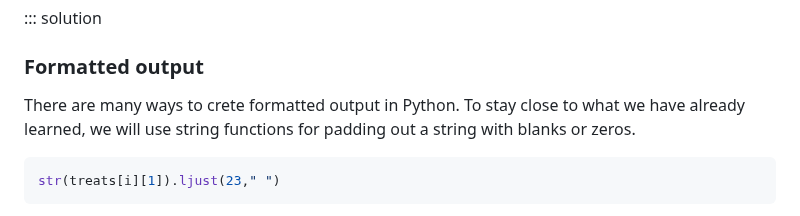
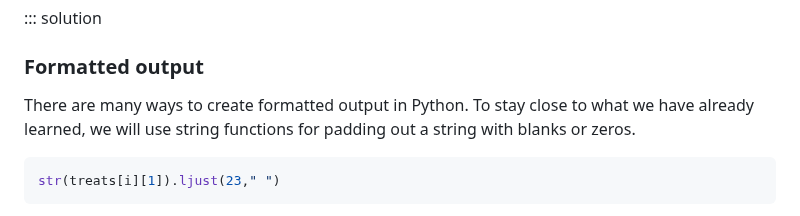
Before and after one commit to COMP1005/COMP1005old2.github.io, a Markdown page: episodes/prac02.md, the part around the change. Rendered like a GitHub page.

````diff
--- a/episodes/prac02.md
+++ b/episodes/prac02.md
@@ -486,7 +486,7 @@ treats = [[1, "Choco Pie", 100, 5],
 
 ### Formatted output
 
-There are many ways to crete formatted output in Python. To stay close to what we have already learned, we will use
+There are many ways to create formatted output in Python. To stay close to what we have already learned, we will use
 string functions for padding out a string with blanks or zeros.
 
 ```python
````
